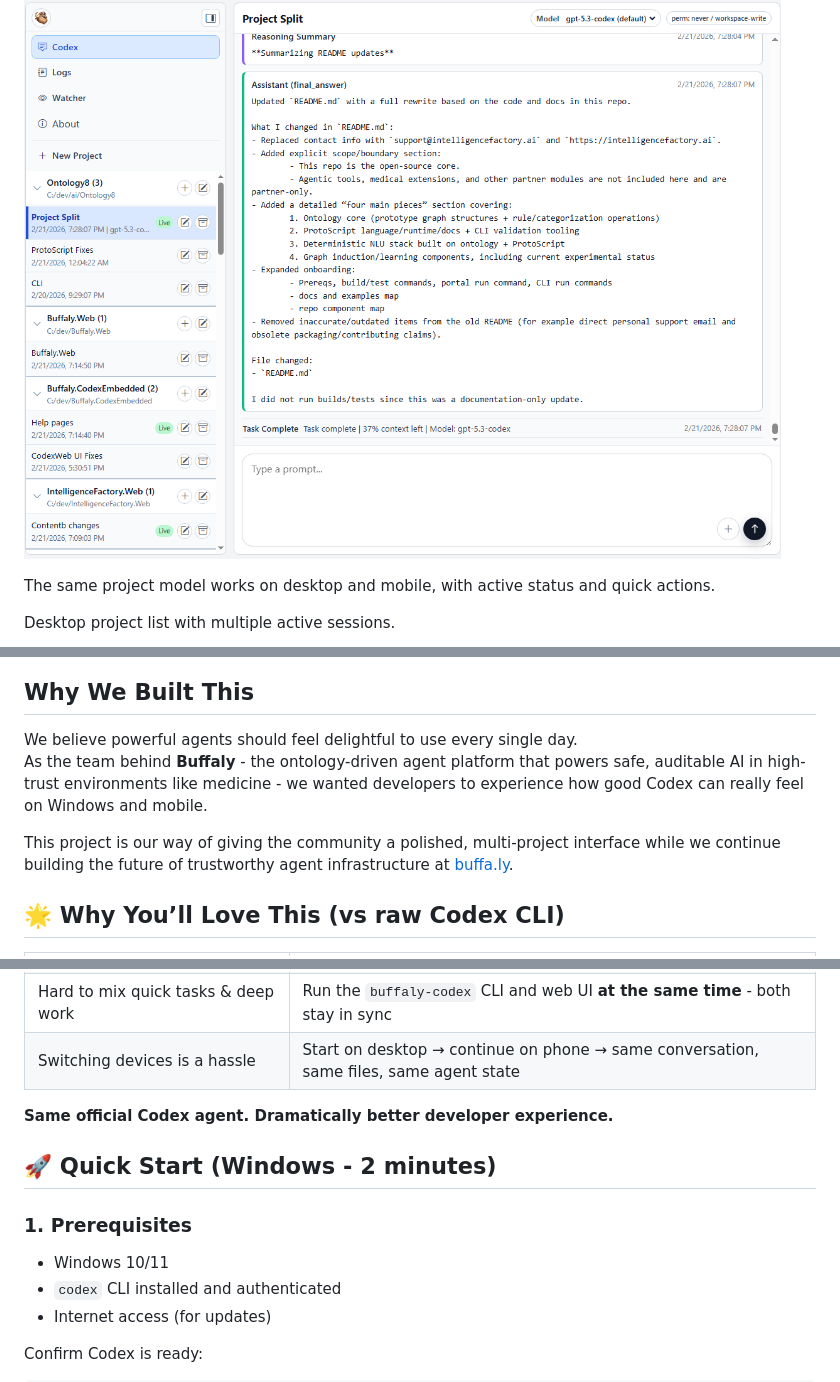
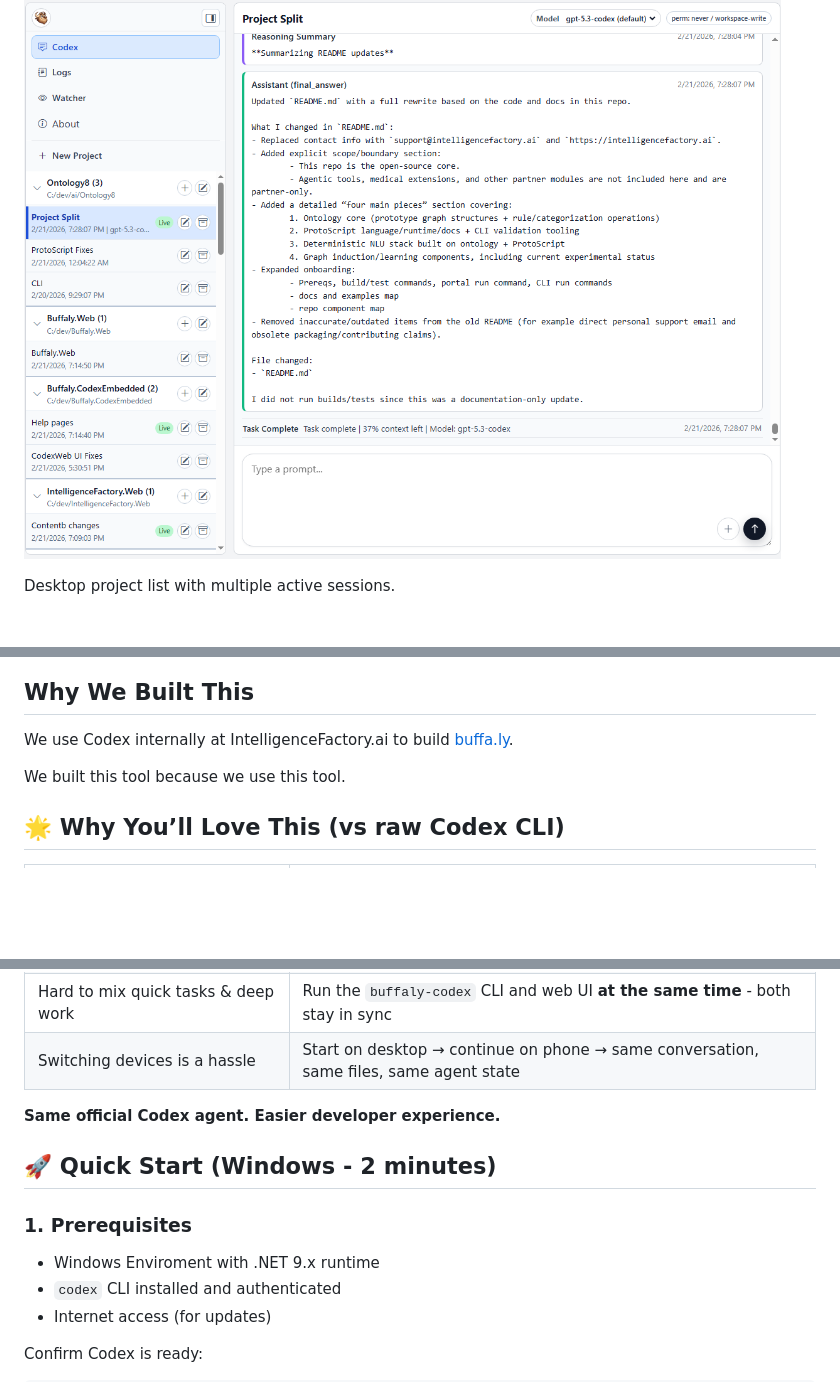
Before and after one commit to Intelligence-Factory-LLC/Buffaly.CodexEmbedded, a Markdown page: README.md, 3 parts joined by grey strips. Drawn GitHub-style; blank space fills up the shorter version.

```diff
--- a/README.md
+++ b/README.md
@@ -52,7 +39,5 @@ Full workspace view with the project sidebar on the left and active session time
 
 ![Multi-project workspace with sidebar and active conversation](screenshots/multi-project.png)
-
-The same project model works on desktop and mobile, with active status and quick actions.
 
 Desktop project list with multiple active sessions.
 
@@ -128,10 +112,9 @@ Mobile view continuing the same session over Tailscale.
 
 ## Why We Built This
 
-We believe powerful agents should feel delightful to use every single day.
-As the team behind **Buffaly** - the ontology-driven agent platform that powers safe, auditable AI in high-trust environments like medicine - we wanted developers to experience how good Codex can really feel on Windows and mobile.
+We use Codex internally at IntelligenceFactory.ai to build [buffa.ly](https://buffa.ly/?utm_source=codexembedded&utm_medium=readme).
 
-This project is our way of giving the community a polished, multi-project interface while we continue building the future of trustworthy agent infrastructure at [buffa.ly](https://buffa.ly).
+We built this tool because we use this tool.
 
 ## 🌟 Why You’ll Love This (vs raw Codex CLI)
 
@@ -144,13 +127,13 @@ This project is our way of giving the community a polished, multi-project interf
 | Hard to mix quick tasks & deep work   | Run the `buffaly-codex` CLI and web UI **at the same time** - both stay in sync |
 | Switching devices is a hassle         | Start on desktop → continue on phone → same conversation, same files, same agent state |
 
-**Same official Codex agent. Dramatically better developer experience.**
+**Same official Codex agent. Easier developer experience.**
 
 ## 🚀 Quick Start (Windows - 2 minutes)
 
 ### 1. Prerequisites
 
-- Windows 10/11
+- Windows Enviroment with .NET 9.x runtime
 - `codex` CLI installed and authenticated
 - Internet access (for updates)
 
```
Also changed, not shown: other parts of README.md (+14 -28 lines).
